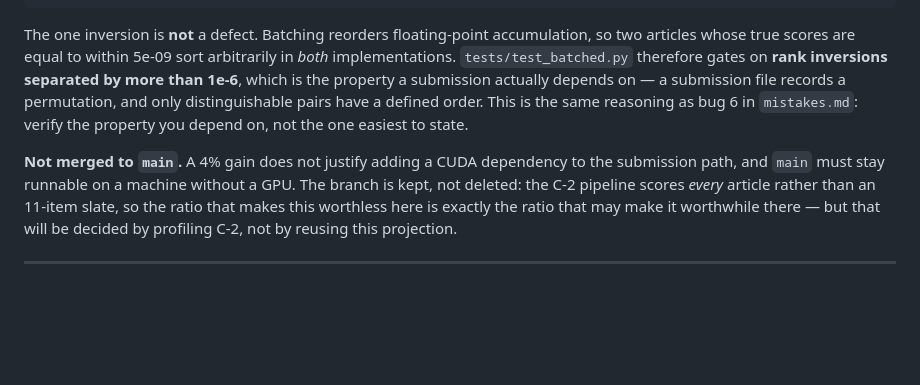
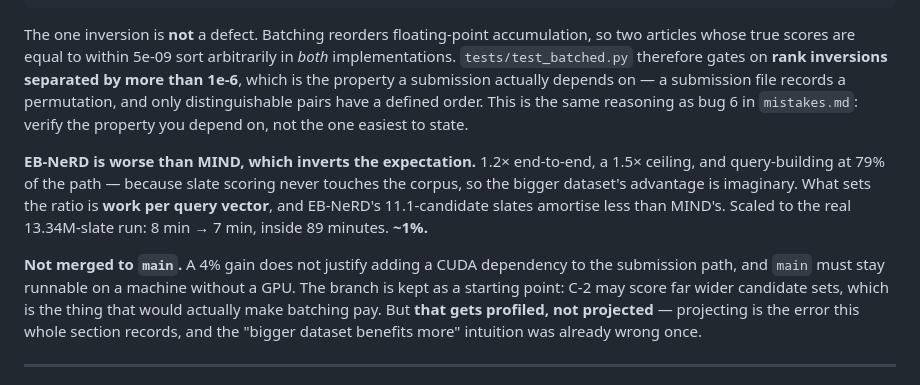
Before and after one commit to N03L-22/IRE_A1_C1, a Markdown page: decisions.md, the part around the change. Rendered like a GitHub page; blank space fills up the shorter version.

```diff
--- a/decisions.md
+++ b/decisions.md
@@ -659,11 +659,17 @@ the property a submission actually depends on — a submission file records a pe
 distinguishable pairs have a defined order. This is the same reasoning as bug 6 in `mistakes.md`:
 verify the property you depend on, not the one easiest to state.
 
+**EB-NeRD is worse than MIND, which inverts the expectation.** 1.2× end-to-end, a 1.5× ceiling, and
+query-building at 79% of the path — because slate scoring never touches the corpus, so the bigger
+dataset's advantage is imaginary. What sets the ratio is **work per query vector**, and EB-NeRD's
+11.1-candidate slates amortise less than MIND's. Scaled to the real 13.34M-slate run: 8 min → 7 min,
+inside 89 minutes. **~1%.**
+
 **Not merged to `main`.** A 4% gain does not justify adding a CUDA dependency to the submission
-path, and `main` must stay runnable on a machine without a GPU. The branch is kept, not deleted:
-the C-2 pipeline scores *every* article rather than an 11-item slate, so the ratio that makes this
-worthless here is exactly the ratio that may make it worthwhile there — but that will be decided by
-profiling C-2, not by reusing this projection.
+path, and `main` must stay runnable on a machine without a GPU. The branch is kept as a starting
+point: C-2 may score far wider candidate sets, which is the thing that would actually make batching
+pay. But **that gets profiled, not projected** — projecting is the error this whole section records,
+and the "bigger dataset benefits more" intuition was already wrong once.
 
 ---
 
```
Also changed, not shown: plan/execution_plan_log.md (+34 -3 lines).
